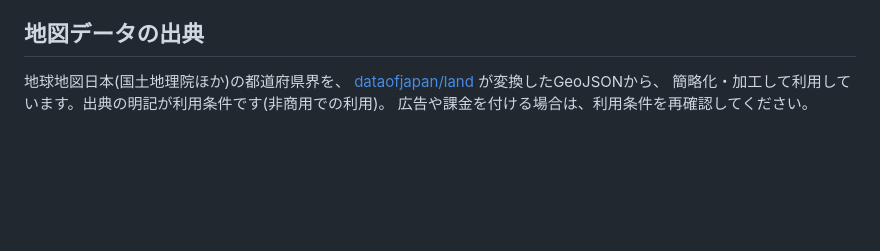
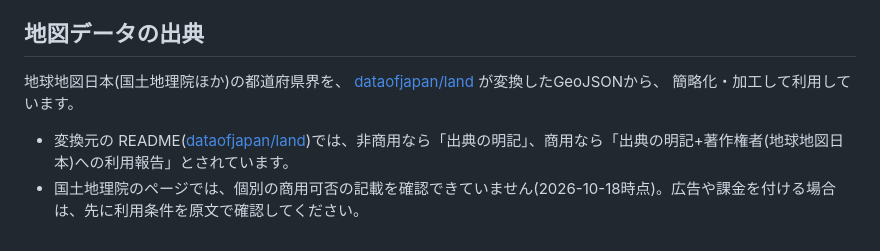
Before and after one commit to yuchin0809/nounai-map, a Markdown page: README.md, the part around the change. Rendered like a GitHub page; blank space fills up the shorter version.

Commit message:
Correct the map data license note in the README
Co-Authored-By: Claude Sonnet 5.5 <noreply@anthropic.com>
Claude-Session: https://claude.ai/code/session_01Cttiaun2UXu5p75QyWXfmh

```diff
--- a/README.md
+++ b/README.md
@@ -53,5 +53,7 @@ node tools/build-data.mjs simplified.json js/data.js
 
 地球地図日本(国土地理院ほか)の都道府県界を、
 [dataofjapan/land](https://github.com/dataofjapan/land) が変換したGeoJSONから、
-簡略化・加工して利用しています。出典の明記が利用条件です(非商用での利用)。
-広告や課金を付ける場合は、利用条件を再確認してください。
+簡略化・加工して利用しています。
+
+- 変換元の README([dataofjapan/land](https://github.com/dataofjapan/land))では、非商用なら「出典の明記」、商用なら「出典の明記+著作権者(地球地図日本)への利用報告」とされています。
+- 国土地理院のページでは、個別の商用可否の記載を確認できていません(2026-10-18時点)。広告や課金を付ける場合は、先に利用条件を原文で確認してください。
```
